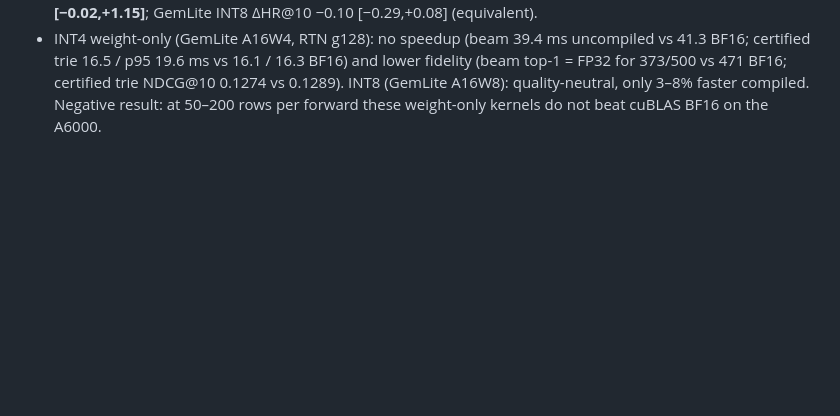
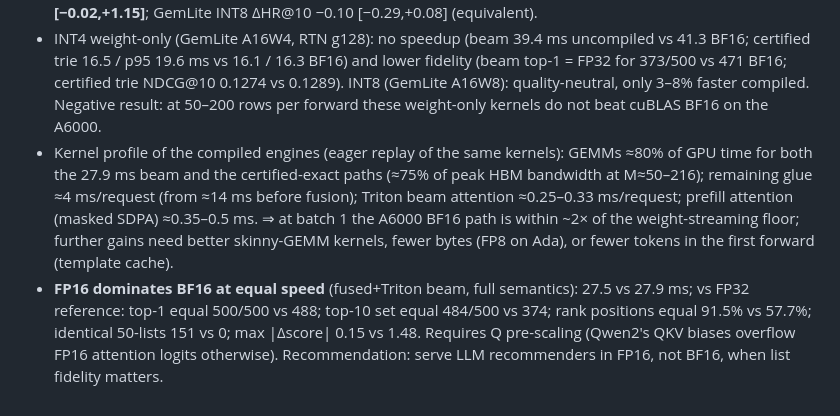
Before and after one commit to amilcodes/RapidTinyRec, a Markdown page: research/PLAN.md, the part around the change. Rendered like a GitHub page; blank space fills up the shorter version.

Commit message:
Research log: profile, FP16 fidelity, INT4/INT8 results
Co-Authored-By: Claude Opus 5.5 <noreply@anthropic.com>

```diff
--- a/research/PLAN.md
+++ b/research/PLAN.md
@@ -122,3 +122,14 @@ See `lit_ledger.md`, `architecture_directions.md`, `kernel_techniques.md`.
   373/500 vs 471 BF16; certified trie NDCG@10 0.1274 vs 0.1289).
   INT8 (GemLite A16W8): quality-neutral, only 3–8% faster compiled. Negative result: at 50–200
   rows per forward these weight-only kernels do not beat cuBLAS BF16 on the A6000.
+- Kernel profile of the compiled engines (eager replay of the same kernels): GEMMs ≈80% of GPU
+  time for both the 27.9 ms beam and the certified-exact paths (≈75% of peak HBM bandwidth at
+  M≈50–216); remaining glue ≈4 ms/request (from ≈14 ms before fusion); Triton beam attention
+  ≈0.25–0.33 ms/request; prefill attention (masked SDPA) ≈0.35–0.5 ms. ⇒ at batch 1 the A6000
+  BF16 path is within ~2× of the weight-streaming floor; further gains need better skinny-GEMM
+  kernels, fewer bytes (FP8 on Ada), or fewer tokens in the first forward (template cache).
+- **FP16 dominates BF16 at equal speed** (fused+Triton beam, full semantics): 27.5 vs 27.9 ms;
+  vs FP32 reference: top-1 equal 500/500 vs 488; top-10 set equal 484/500 vs 374; rank positions
+  equal 91.5% vs 57.7%; identical 50-lists 151 vs 0; max |Δscore| 0.15 vs 1.48. Requires Q
+  pre-scaling (Qwen2's QKV biases overflow FP16 attention logits otherwise). Recommendation: serve
+  LLM recommenders in FP16, not BF16, when list fidelity matters.
```
